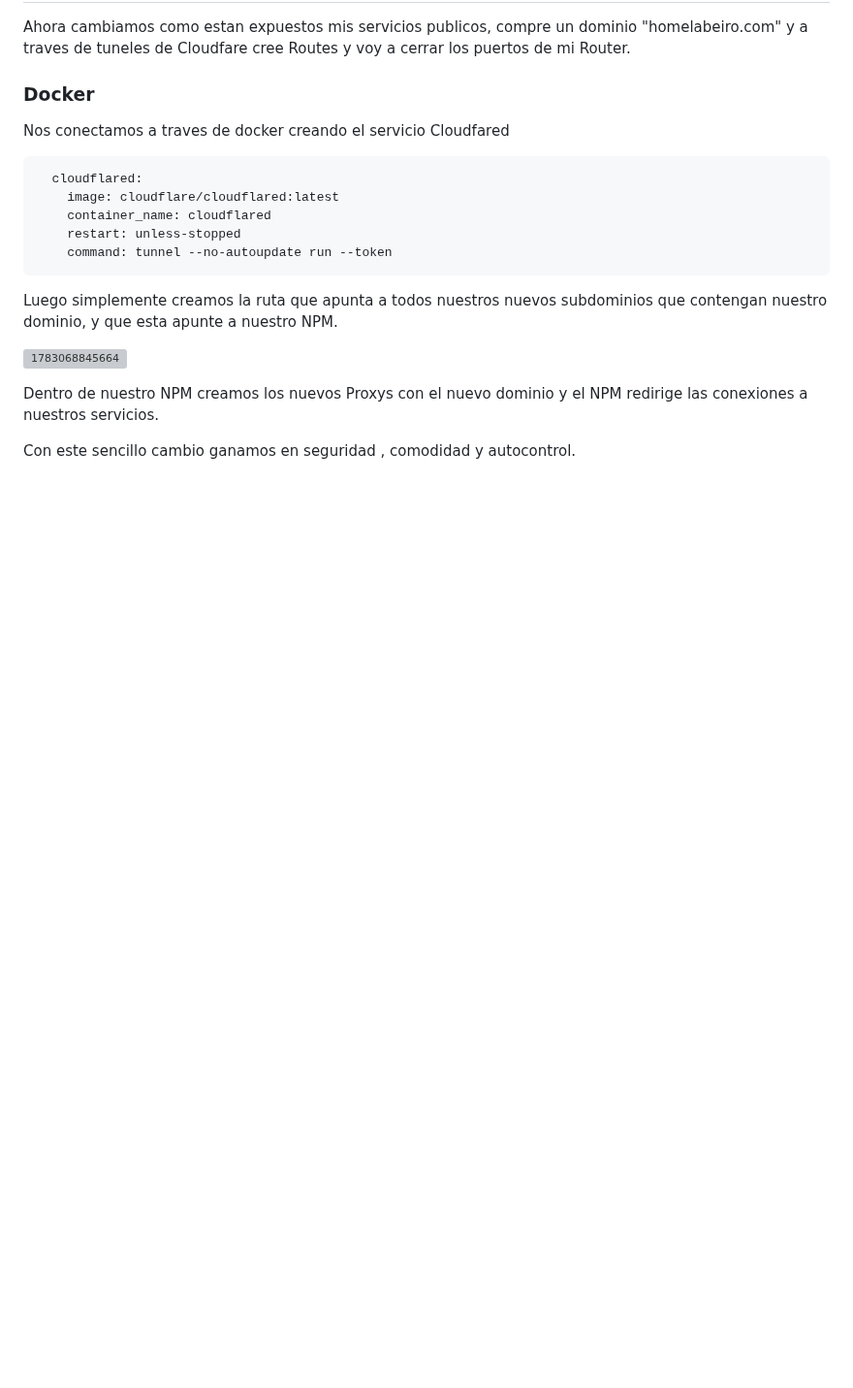
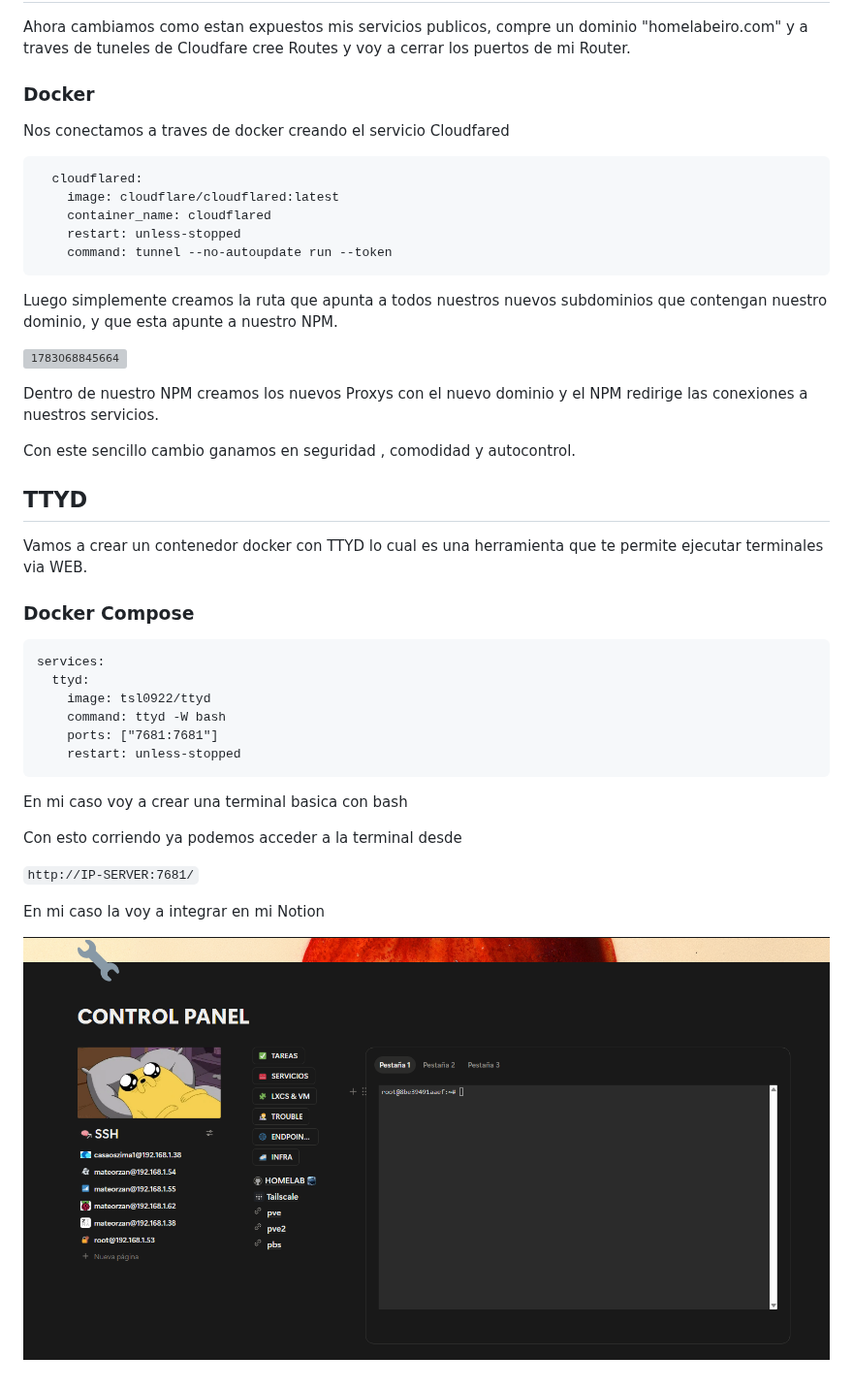
Before and after one commit to mateorzan/HOMELAB, a Markdown page: Zimablade2.md, the part around one of its changes. Shown at 97% size. GitHub-like rendering; pictures changed too: image/Zimablade2/1784479018186.png (added); blank space fills up the shorter version; grey boxes are pictures that could not be loaded.

Commit message:
TTYD config file for Zimablade2

````diff
--- a/Zimablade2.md
+++ b/Zimablade2.md
@@ -860,3 +897,28 @@ Luego simplemente creamos la ruta que apunta a todos nuestros nuevos subdominios
 Dentro de nuestro NPM creamos los nuevos Proxys con el nuevo dominio y el NPM redirige las conexiones a nuestros servicios.
 
 Con este sencillo cambio ganamos en seguridad , comodidad y autocontrol.
+
+## TTYD
+
+Vamos a crear un contenedor docker con TTYD lo cual es una herramienta que te permite ejecutar terminales via WEB.
+
+### Docker Compose
+
+```
+services:
+  ttyd:
+    image: tsl0922/ttyd
+    command: ttyd -W bash
+    ports: ["7681:7681"]
+    restart: unless-stopped
+```
+
+En mi caso voy a crear una terminal basica con bash
+
+Con esto corriendo ya podemos acceder a la terminal desde
+
+`http://IP-SERVER:7681/`
+
+En mi caso la voy a integrar en mi Notion
+
+![1784479018186](image/Zimablade2/1784479018186.png)
````
Also changed, not shown: other parts of Zimablade2.md (+37 -0 lines).
